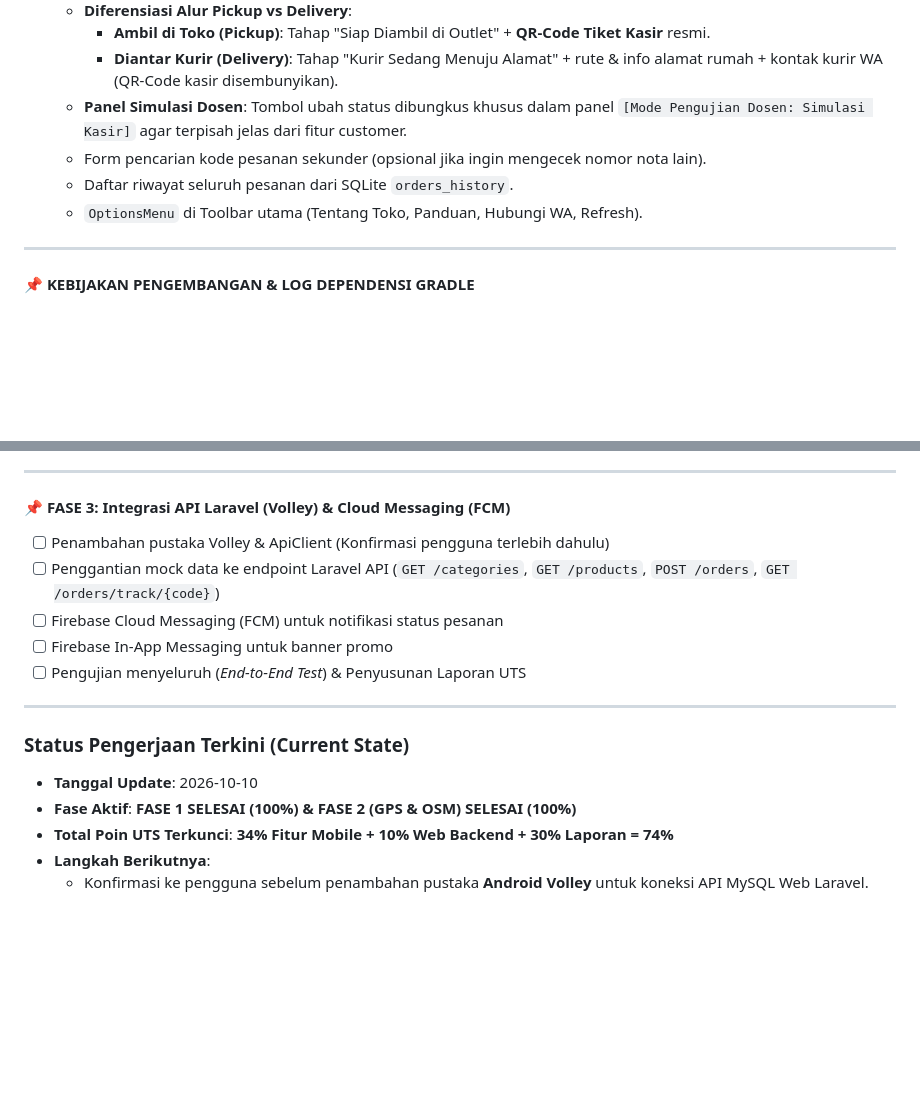
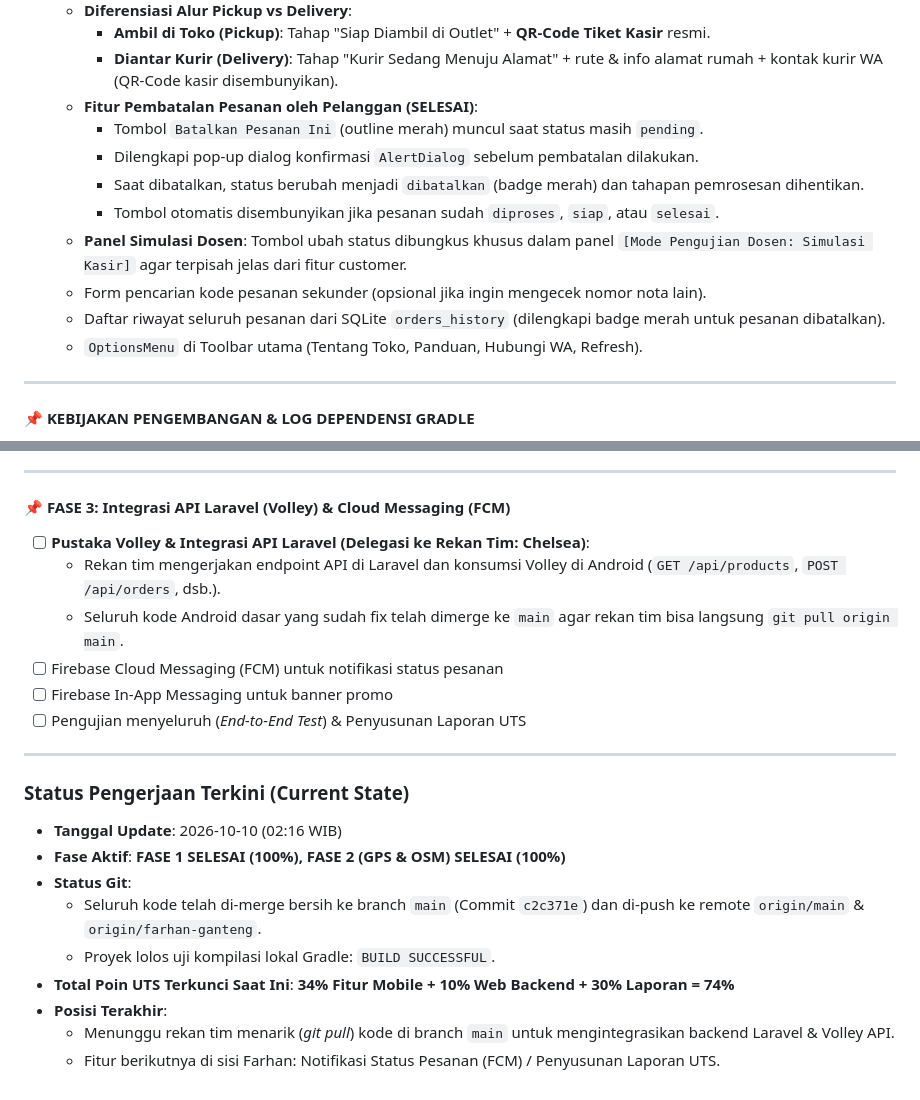
Before and after one commit to FarhanZalf/uts-pml, a Markdown page: ROADMAP.md, 2 parts joined by grey strips. GitHub-like rendering; blank space fills up the shorter version.

Commit message:
docs: finalize roadmap checkpoint with cancellation feature and team delegation

```diff
--- a/ROADMAP.md
+++ b/ROADMAP.md
@@ -40,9 +40,14 @@ Dokumen ini adalah panduan alur kerja pengembangan dan pelacak progres (*progres
   - **Diferensiasi Alur Pickup vs Delivery**:
     - **Ambil di Toko (Pickup)**: Tahap "Siap Diambil di Outlet" + **QR-Code Tiket Kasir** resmi.
     - **Diantar Kurir (Delivery)**: Tahap "Kurir Sedang Menuju Alamat" + rute & info alamat rumah + kontak kurir WA (QR-Code kasir disembunyikan).
+  - **Fitur Pembatalan Pesanan oleh Pelanggan (SELESAI)**:
+    - Tombol `Batalkan Pesanan Ini` (outline merah) muncul saat status masih `pending`.
+    - Dilengkapi pop-up dialog konfirmasi `AlertDialog` sebelum pembatalan dilakukan.
+    - Saat dibatalkan, status berubah menjadi `dibatalkan` (badge merah) dan tahapan pemrosesan dihentikan.
+    - Tombol otomatis disembunyikan jika pesanan sudah `diproses`, `siap`, atau `selesai`.
   - **Panel Simulasi Dosen**: Tombol ubah status dibungkus khusus dalam panel `[Mode Pengujian Dosen: Simulasi Kasir]` agar terpisah jelas dari fitur customer.
   - Form pencarian kode pesanan sekunder (opsional jika ingin mengecek nomor nota lain).
-  - Daftar riwayat seluruh pesanan dari SQLite `orders_history`.
+  - Daftar riwayat seluruh pesanan dari SQLite `orders_history` (dilengkapi badge merah untuk pesanan dibatalkan).
   - `OptionsMenu` di Toolbar utama (Tentang Toko, Panduan, Hubungi WA, Refresh).
 
 ---
@@ -75,8 +80,9 @@ Dokumen ini adalah panduan alur kerja pengembangan dan pelacak progres (*progres
 ---
 
 #### 📌 FASE 3: Integrasi API Laravel (Volley) & Cloud Messaging (FCM)
-- [ ] Penambahan pustaka Volley & ApiClient (Konfirmasi pengguna terlebih dahulu)
-- [ ] Penggantian mock data ke endpoint Laravel API (`GET /categories`, `GET /products`, `POST /orders`, `GET /orders/track/{code}`)
+- [ ] **Pustaka Volley & Integrasi API Laravel (Delegasi ke Rekan Tim: Chelsea)**:
+  - Rekan tim mengerjakan endpoint API di Laravel dan konsumsi Volley di Android (`GET /api/products`, `POST /api/orders`, dsb.).
+  - Seluruh kode Android dasar yang sudah fix telah dimerge ke `main` agar rekan tim bisa langsung `git pull origin main`.
 - [ ] Firebase Cloud Messaging (FCM) untuk notifikasi status pesanan
 - [ ] Firebase In-App Messaging untuk banner promo
 - [ ] Pengujian menyeluruh (*End-to-End Test*) & Penyusunan Laporan UTS
@@ -84,8 +90,12 @@ Dokumen ini adalah panduan alur kerja pengembangan dan pelacak progres (*progres
 ---
 
 ### Status Pengerjaan Terkini (Current State)
-* **Tanggal Update**: 2026-10-10
-* **Fase Aktif**: **FASE 1 SELESAI (100%) & FASE 2 (GPS & OSM) SELESAI (100%)**
-* **Total Poin UTS Terkunci**: **34% Fitur Mobile + 10% Web Backend + 30% Laporan = 74%**
-* **Langkah Berikutnya**:
-  - Konfirmasi ke pengguna sebelum penambahan pustaka **Android Volley** untuk koneksi API MySQL Web Laravel.
+* **Tanggal Update**: 2026-10-10 (02:16 WIB)
+* **Fase Aktif**: **FASE 1 SELESAI (100%), FASE 2 (GPS & OSM) SELESAI (100%)**
+* **Status Git**:
+  - Seluruh kode telah di-merge bersih ke branch `main` (Commit `c2c371e`) dan di-push ke remote `origin/main` & `origin/farhan-ganteng`.
+  - Proyek lolos uji kompilasi lokal Gradle: `BUILD SUCCESSFUL`.
+* **Total Poin UTS Terkunci Saat Ini**: **34% Fitur Mobile + 10% Web Backend + 30% Laporan = 74%**
+* **Posisi Terakhir**:
+  - Menunggu rekan tim menarik (*git pull*) kode di branch `main` untuk mengintegrasikan backend Laravel & Volley API.
+  - Fitur berikutnya di sisi Farhan: Notifikasi Status Pesanan (FCM) / Penyusunan Laporan UTS.
```
